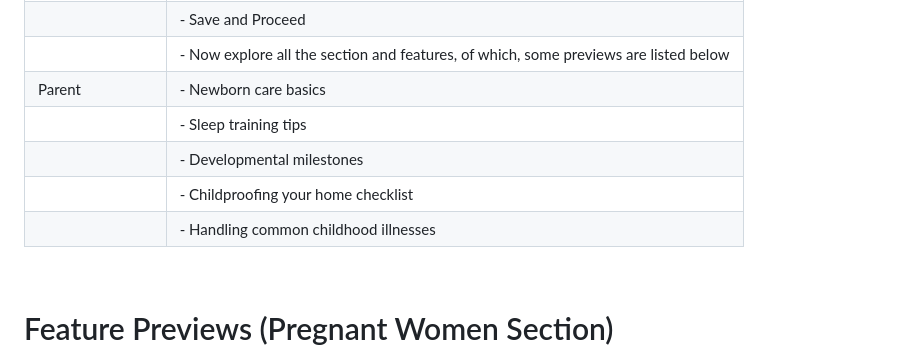
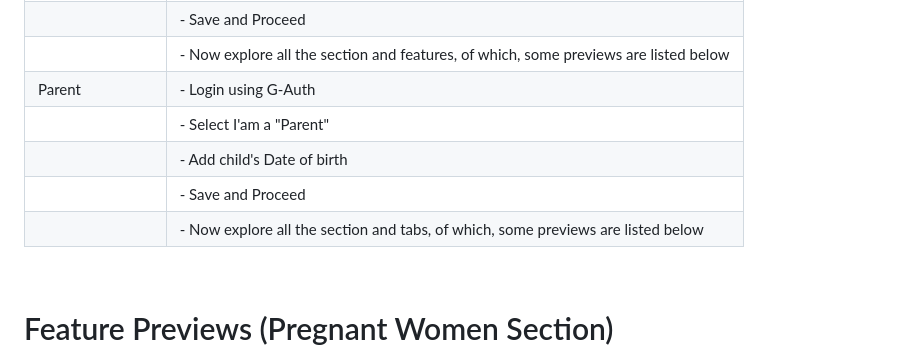
Before and after one commit to adarshnagrikar14/gsc24-garbh, a Markdown page: README.md, the part around the change. GitHub-like rendering.

```diff
--- a/README.md
+++ b/README.md
@@ -46,11 +46,11 @@ flutter run
 |                   | - Select Conception Date                     |
 |                   | - Save and Proceed                           |
 |                   | - Now explore all the section and features, of which, some previews are listed below     |
-| Parent            | - Newborn care basics                        |
-|                   | - Sleep training tips                        |
-|                   | - Developmental milestones                   |
-|                   | - Childproofing your home checklist          |
-|                   | - Handling common childhood illnesses        |
+| Parent            | - Login using G-Auth                         |
+|                   | - Select I'am a "Parent"                     |
+|                   | - Add child's Date of birth                  |
+|                   | - Save and Proceed                           |
+|                   | - Now explore all the section and tabs, of which, some previews are listed below         |
 
 <br>
 <h1>Feature Previews (Pregnant Women Section)</h1>
```
